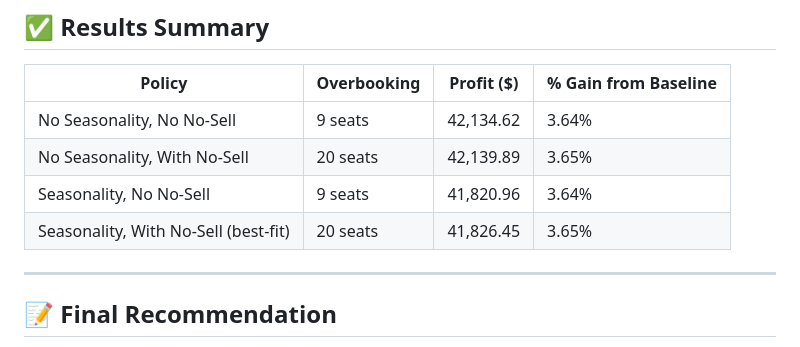
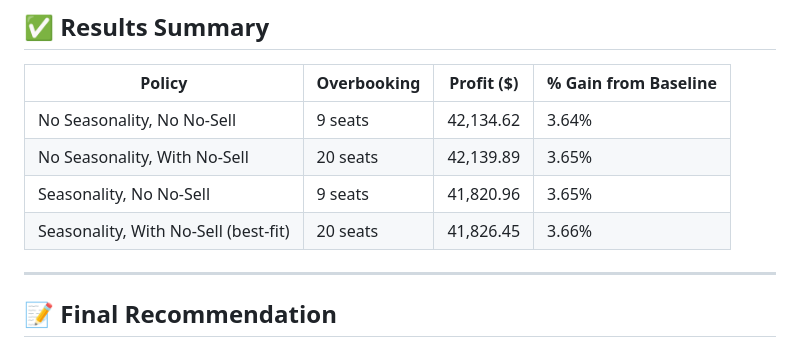
Before and after one commit to snehassastry/AirlinePricing, a Markdown page: README.md, the part around the change. Drawn GitHub-style.

```diff
--- a/README.md
+++ b/README.md
@@ -106,8 +106,8 @@ Then open `http://127.0.0.1:5000/` in your browser.
 |--------------------------------------|-------------|--------------|----------------------|
 | No Seasonality, No No-Sell           | 9 seats     | 42,134.62    | 3.64%                |
 | No Seasonality, With No-Sell         | 20 seats    | 42,139.89    | 3.65%                |
-| Seasonality, No No-Sell              | 9 seats     | 41,820.96    | 3.64%                |
-| Seasonality, With No-Sell (best-fit) | 20 seats    | 41,826.45    | 3.65%                |
+| Seasonality, No No-Sell              | 9 seats     | 41,820.96    | 3.65%                |
+| Seasonality, With No-Sell (best-fit) | 20 seats    | 41,826.45    | 3.66%                |
 
 ---
 
```
